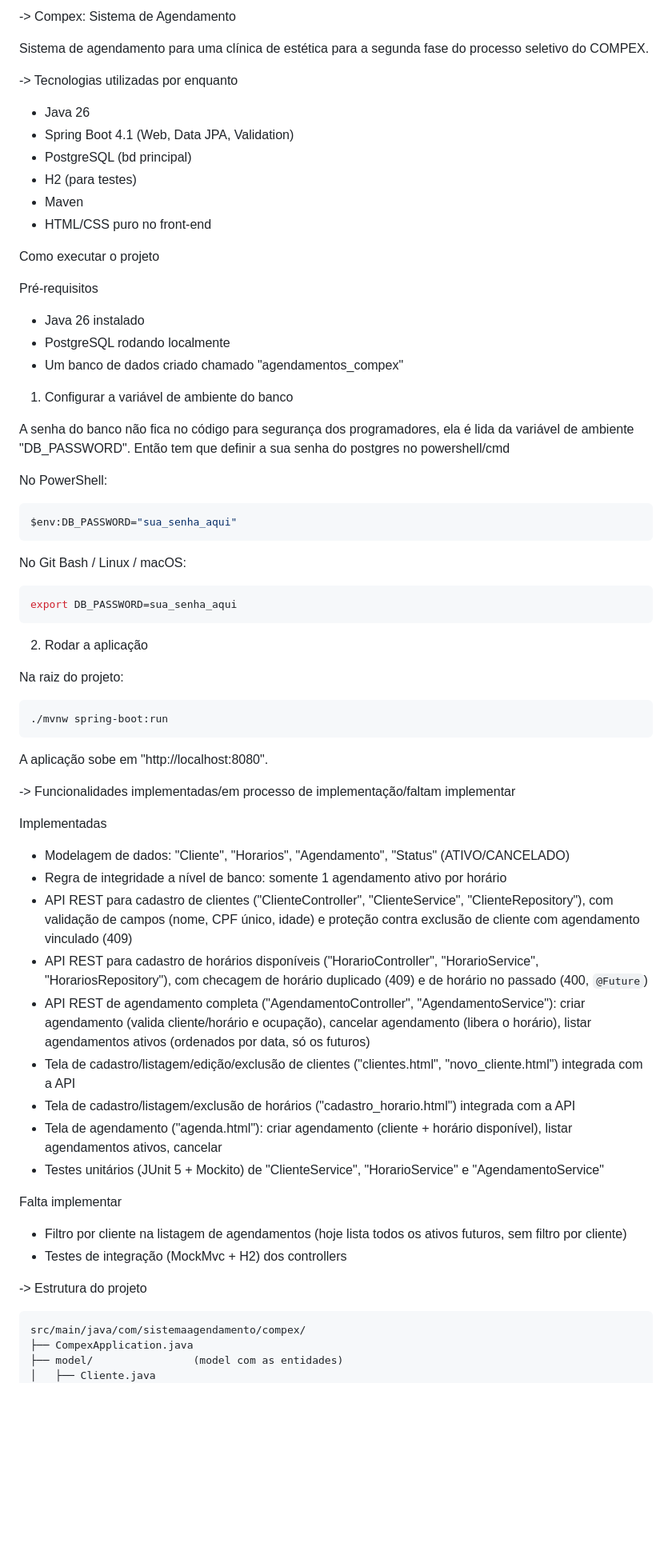
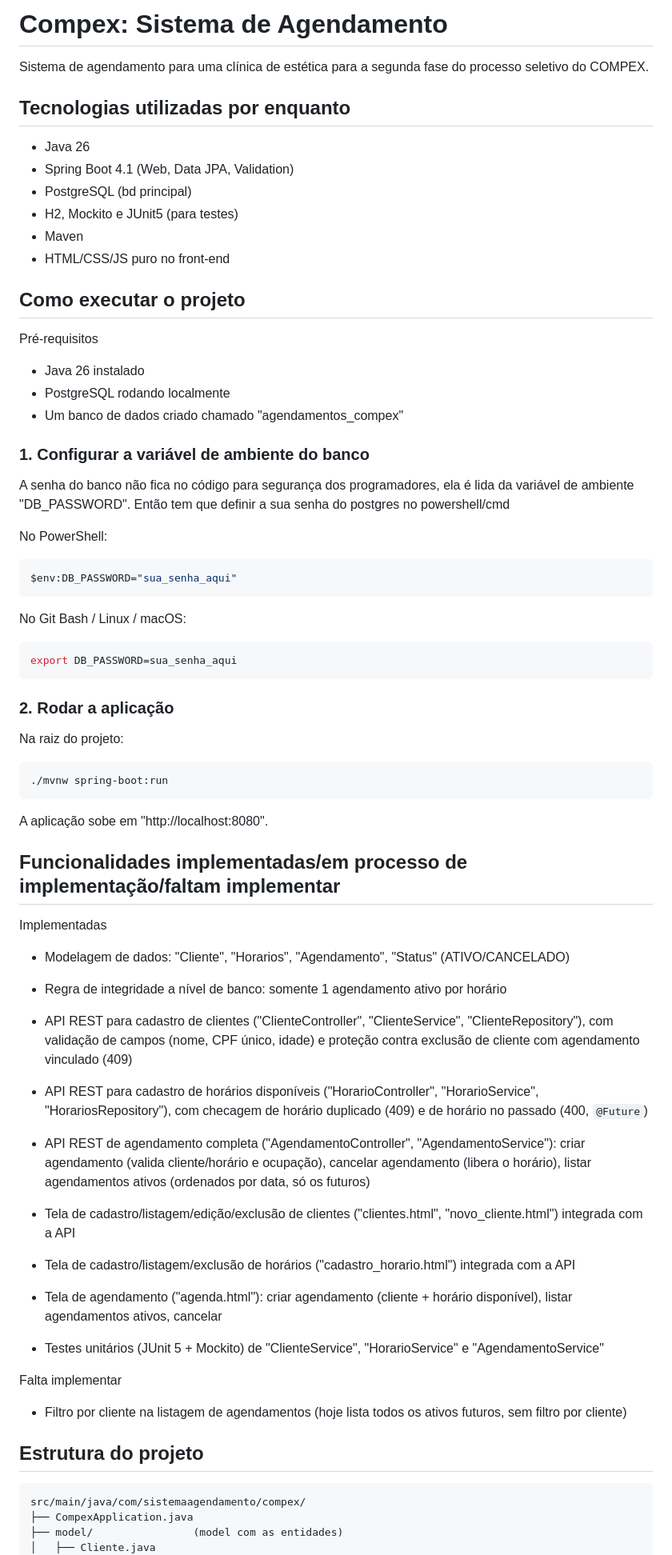
Before and after one commit to joaozin3661/Sistema-de-Agendamentos---COMPEX, a Markdown page: README.md, the part around one of its changes. Shown at 80% size. Drawn GitHub-style; blank space fills up the shorter version.

Commit message:
docs: Reestilização do Readme e adição de algumas coisas que estavam faltando

````diff
--- a/README.md
+++ b/README.md
@@ -1,24 +1,24 @@
--> Compex: Sistema de Agendamento
+# Compex: Sistema de Agendamento
 
 Sistema de agendamento para uma clínica de estética para a segunda fase do processo seletivo do COMPEX.
 
--> Tecnologias utilizadas por enquanto
+## Tecnologias utilizadas por enquanto
 
 - Java 26
 - Spring Boot 4.1 (Web, Data JPA, Validation)
 - PostgreSQL (bd principal)
-- H2 (para testes)
+- H2, Mockito e JUnit5 (para testes)
 - Maven
-- HTML/CSS puro no front-end
+- HTML/CSS/JS puro no front-end
 
-Como executar o projeto
+## Como executar o projeto
 
 Pré-requisitos
 - Java 26 instalado
 - PostgreSQL rodando localmente
 - Um banco de dados criado chamado "agendamentos_compex"
 
-1. Configurar a variável de ambiente do banco
+### 1. Configurar a variável de ambiente do banco
 
 A senha do banco não fica no código para segurança dos programadores, ela é lida da variável de ambiente "DB_PASSWORD".
 Então tem que definir a sua senha do postgres no powershell/cmd
@@ -33,7 +33,7 @@ No Git Bash / Linux / macOS:
 export DB_PASSWORD=sua_senha_aqui
 ```
 
-2. Rodar a aplicação
+### 2. Rodar a aplicação
 
 Na raiz do projeto:
 ```bash
@@ -42,25 +42,33 @@ Na raiz do projeto:
 
 A aplicação sobe em "http://localhost:8080".
 
--> Funcionalidades implementadas/em processo de implementação/faltam implementar
+## Funcionalidades implementadas/em processo de implementação/faltam implementar
 
 Implementadas
 - Modelagem de dados: "Cliente", "Horarios", "Agendamento", "Status" (ATIVO/CANCELADO)
+
 - Regra de integridade a nível de banco: somente 1 agendamento ativo por horário
+
 - API REST para cadastro de clientes ("ClienteController", "ClienteService", "ClienteRepository"), com validação de campos (nome, CPF único, idade) e proteção contra exclusão de cliente com agendamento vinculado (409)
+
 - API REST para cadastro de horários disponíveis ("HorarioController", "HorarioService", "HorariosRepository"), com checagem de horário duplicado (409) e de horário no passado (400, `@Future`)
+
 - API REST de agendamento completa ("AgendamentoController", "AgendamentoService"): criar agendamento (valida cliente/horário e ocupação), cancelar agendamento (libera o horário), listar agendamentos ativos (ordenados por data, só os futuros)
+
 - Tela de cadastro/listagem/edição/exclusão de clientes ("clientes.html", "novo_cliente.html") integrada com a API
+
 - Tela de cadastro/listagem/exclusão de horários ("cadastro_horario.html") integrada com a API
+
 - Tela de agendamento ("agenda.html"): criar agendamento (cliente + horário disponível), listar agendamentos ativos, cancelar
+
 - Testes unitários (JUnit 5 + Mockito) de "ClienteService", "HorarioService" e "AgendamentoService"
 
 Falta implementar
 - Filtro por cliente na listagem de agendamentos (hoje lista todos os ativos futuros, sem filtro por cliente)
-- Testes de integração (MockMvc + H2) dos controllers
 
 
--> Estrutura do projeto
+
+## Estrutura do projeto
 
 ```
 src/main/java/com/sistemaagendamento/compex/
````
Also changed, not shown: other parts of README.md (+2 -2 lines).
